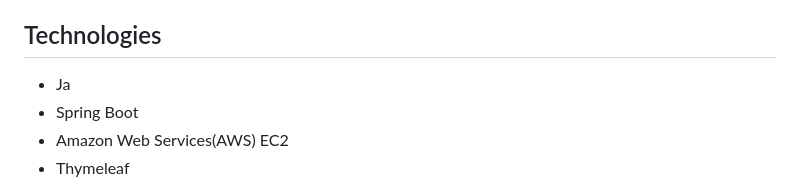
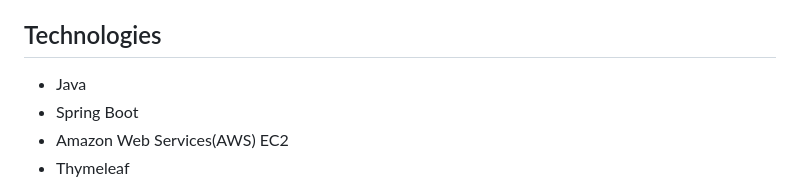
Before and after one commit to vishal343012/BoardgameListingWebApp, a Markdown page: README.md, the part around the change. Rendered like a GitHub page.

```diff
--- a/README.md
+++ b/README.md
@@ -7,7 +7,7 @@ This web application displays lists of board games and their reviews. While anyo
 
 ## Technologies
 
-- Ja
+- Java
 - Spring Boot
 - Amazon Web Services(AWS) EC2
 - Thymeleaf
```
